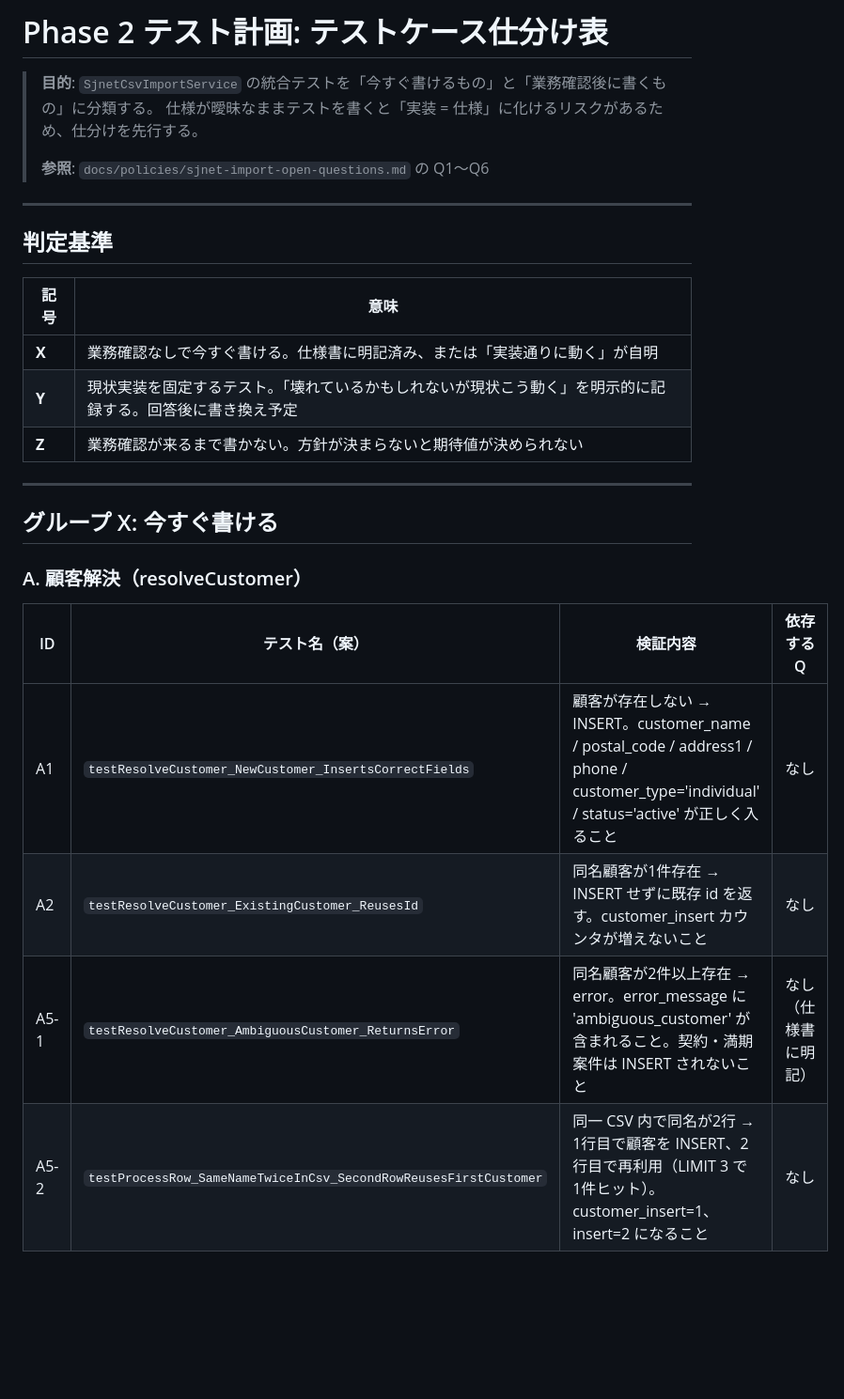
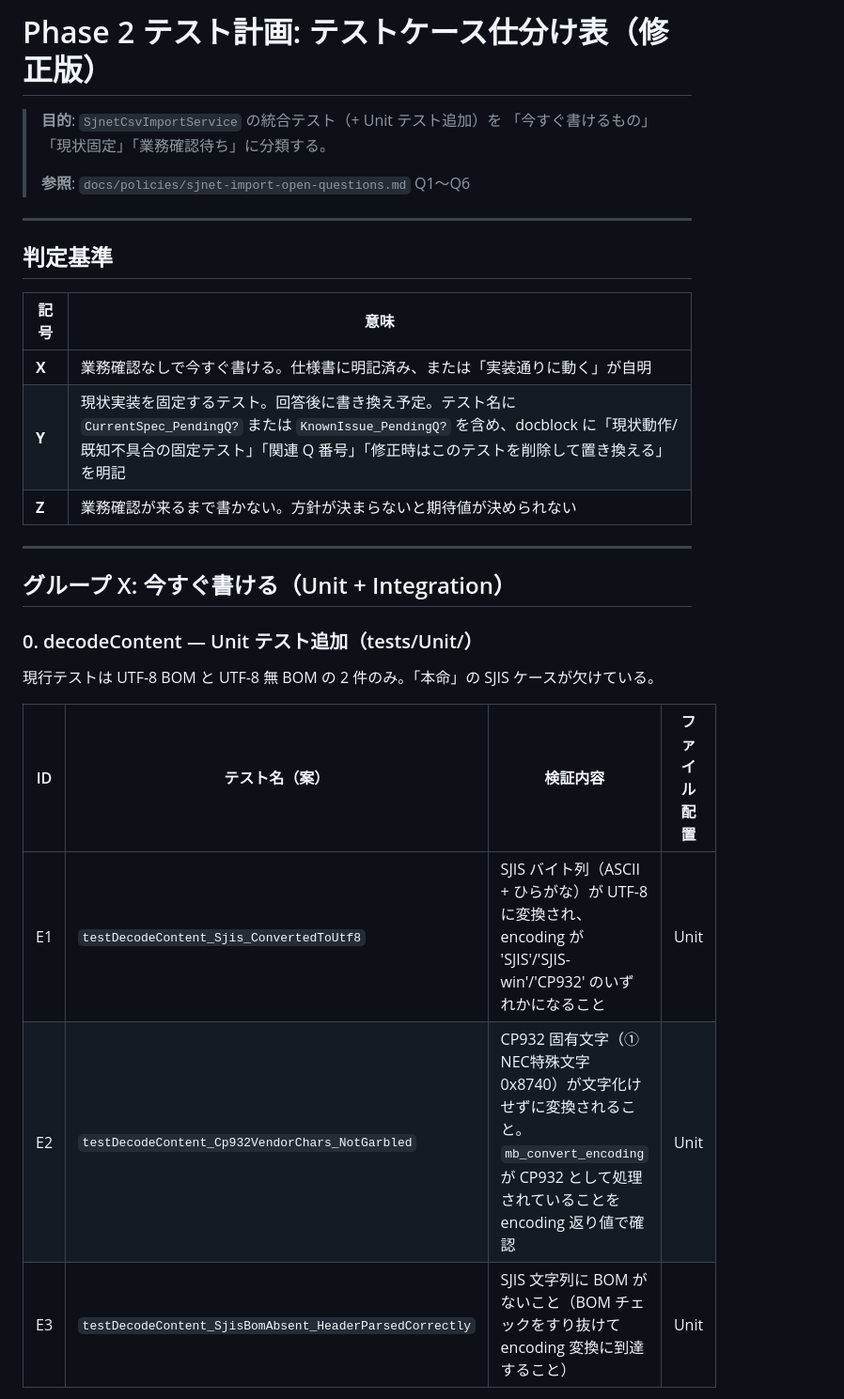
Before and after one commit to nakamurashowork-lgtm/insurance-agency, a Markdown page: docs/test-plan-phase2.md, the part around one of its changes. Shown at 94% size. GitHub-like rendering; blank space fills up the shorter version.

```diff
--- a/docs/test-plan-phase2.md
+++ b/docs/test-plan-phase2.md
@@ -1,9 +1,9 @@
-# Phase 2 テスト計画: テストケース仕分け表
+# Phase 2 テスト計画: テストケース仕分け表（修正版）
 
-> **目的**: `SjnetCsvImportService` の統合テストを「今すぐ書けるもの」と「業務確認後に書くもの」に分類する。
-> 仕様が曖昧なままテストを書くと「実装 = 仕様」に化けるリスクがあるため、仕分けを先行する。
+> **目的**: `SjnetCsvImportService` の統合テスト（+ Unit テスト追加）を
+> 「今すぐ書けるもの」「現状固定」「業務確認待ち」に分類する。
 >
-> **参照**: `docs/policies/sjnet-import-open-questions.md` の Q1〜Q6
+> **参照**: `docs/policies/sjnet-import-open-questions.md` Q1〜Q6
 
 ---
 
@@ -12,19 +12,20 @@
 | 記号 | 意味 |
 |---|---|
 | **X** | 業務確認なしで今すぐ書ける。仕様書に明記済み、または「実装通りに動く」が自明 |
-| **Y** | 現状実装を固定するテスト。「壊れているかもしれないが現状こう動く」を明示的に記録する。回答後に書き換え予定 |
+| **Y** | 現状実装を固定するテスト。回答後に書き換え予定。テスト名に `CurrentSpec_PendingQ?` または `KnownIssue_PendingQ?` を含め、docblock に「現状動作/既知不具合の固定テスト」「関連 Q 番号」「修正時はこのテストを削除して置き換える」を明記 |
 | **Z** | 業務確認が来るまで書かない。方針が決まらないと期待値が決められない |
 
 ---
 
-## グループ X: 今すぐ書ける
+## グループ X: 今すぐ書ける（Unit + Integration）
 
-### A. 顧客解決（resolveCustomer）
+### 0. decodeContent — Unit テスト追加（tests/Unit/）
 
-| ID | テスト名（案） | 検証内容 | 依存する Q |
+現行テストは UTF-8 BOM と UTF-8 無 BOM の 2 件のみ。「本命」の SJIS ケースが欠けている。
+
+| ID | テスト名（案） | 検証内容 | ファイル配置 |
 |---|---|---|---|
-| A1 | `testResolveCustomer_NewCustomer_InsertsCorrectFields` | 顧客が存在しない → INSERT。customer_name / postal_code / address1 / phone / customer_type='individual' / status='active' が正しく入ること | なし |
-| A2 | `testResolveCustomer_ExistingCustomer_ReusesId` | 同名顧客が1件存在 → INSERT せずに既存 id を返す。customer_insert カウンタが増えないこと | なし |
-| A5-1 | `testResolveCustomer_AmbiguousCustomer_ReturnsError` | 同名顧客が2件以上存在 → error。error_message に 'ambiguous_customer' が含まれること。契約・満期案件は INSERT されないこと | なし（仕様書に明記） |
-| A5-2 | `testProcessRow_SameNameTwiceInCsv_SecondRowReusesFirstCustomer` | 同一 CSV 内で同名が2行 → 1行目で顧客を INSERT、2行目で再利用（LIMIT 3 で 1件ヒット）。customer_insert=1、insert=2 になること | なし |
+| E1 | `testDecodeContent_Sjis_ConvertedToUtf8` | SJIS バイト列（ASCII + ひらがな）が UTF-8 に変換され、encoding が 'SJIS'/'SJIS-win'/'CP932' のいずれかになること | Unit |
+| E2 | `testDecodeContent_Cp932VendorChars_NotGarbled` | CP932 固有文字（① NEC特殊文字 0x8740）が文字化けせずに変換されること。`mb_convert_encoding` が CP932 として処理されていることを encoding 返り値で確認 | Unit |
+| E3 | `testDecodeContent_SjisBomAbsent_HeaderParsedCorrectly` | SJIS 文字列に BOM がないこと（BOM チェックをすり抜けて encoding 変換に到達すること） | Unit |
 
```
Also changed, not shown: other parts of docs/test-plan-phase2.md (+158 -62 lines).
